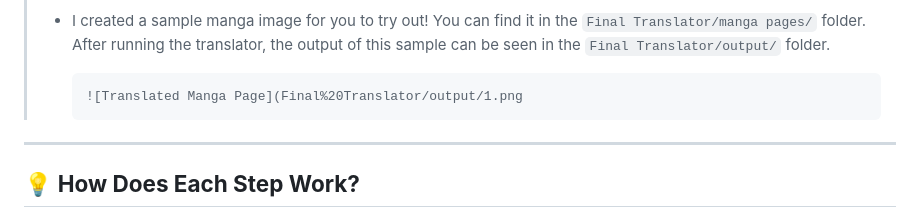
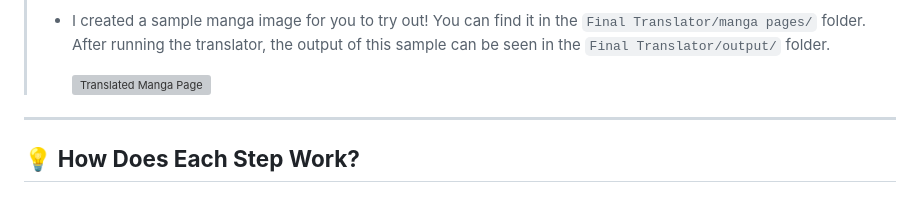
Before and after one commit to MICHAELLO29/Colorless-Manga-Translator, a Markdown page: README.md, the part around the change. Drawn GitHub-style; grey boxes are pictures that could not be loaded.

Commit message:
Updated again

````diff
--- a/README.md
+++ b/README.md
@@ -106,10 +106,7 @@ Follow these steps to understand how the Colorless-Manga-Translator processes yo
 > **Sample Provided:**
 > - I created a sample manga image for you to try out! You can find it in the `Final Translator/manga pages/` folder. After running the translator, the output of this sample can be seen in the `Final Translator/output/` folder.
 >
->   ```markdown
->   ![Translated Manga Page](Final%20Translator/output/1.png
->   ```
-
+>   ![Translated Manga Page](Final%20Translator/output/1.png)
 ---
 
 ## 💡 **How Does Each Step Work?**
````
